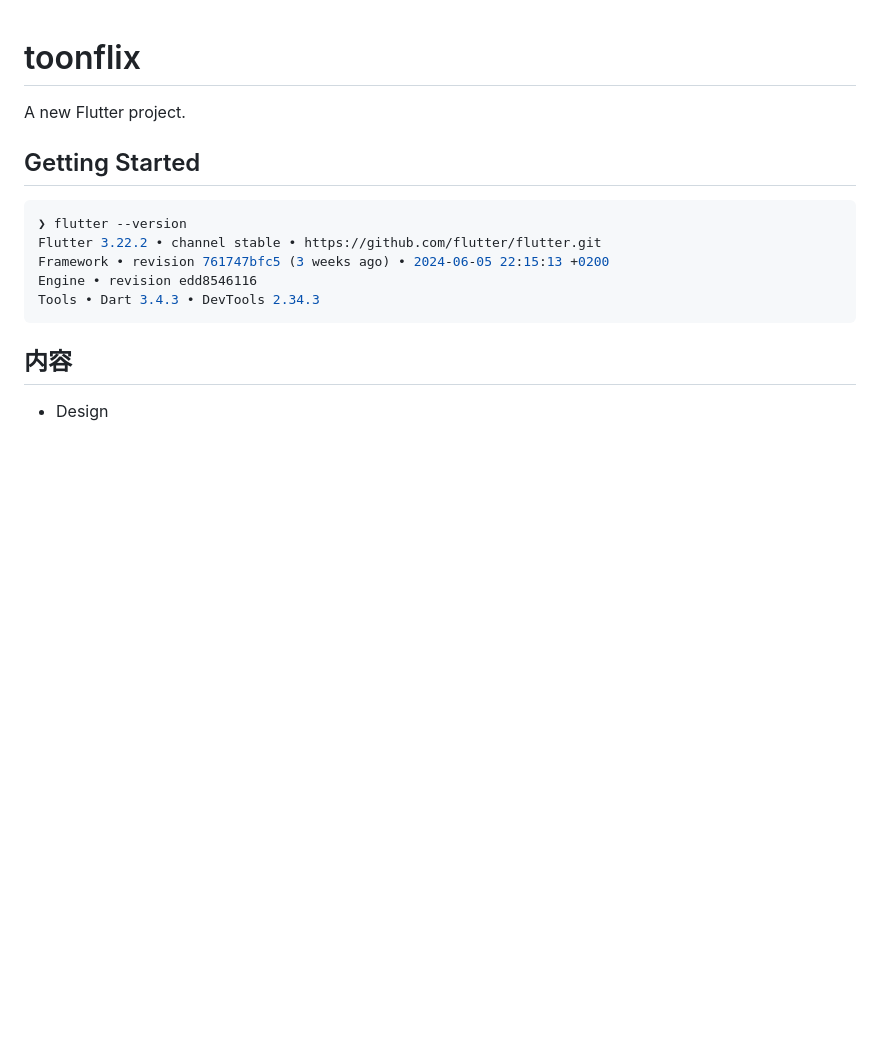
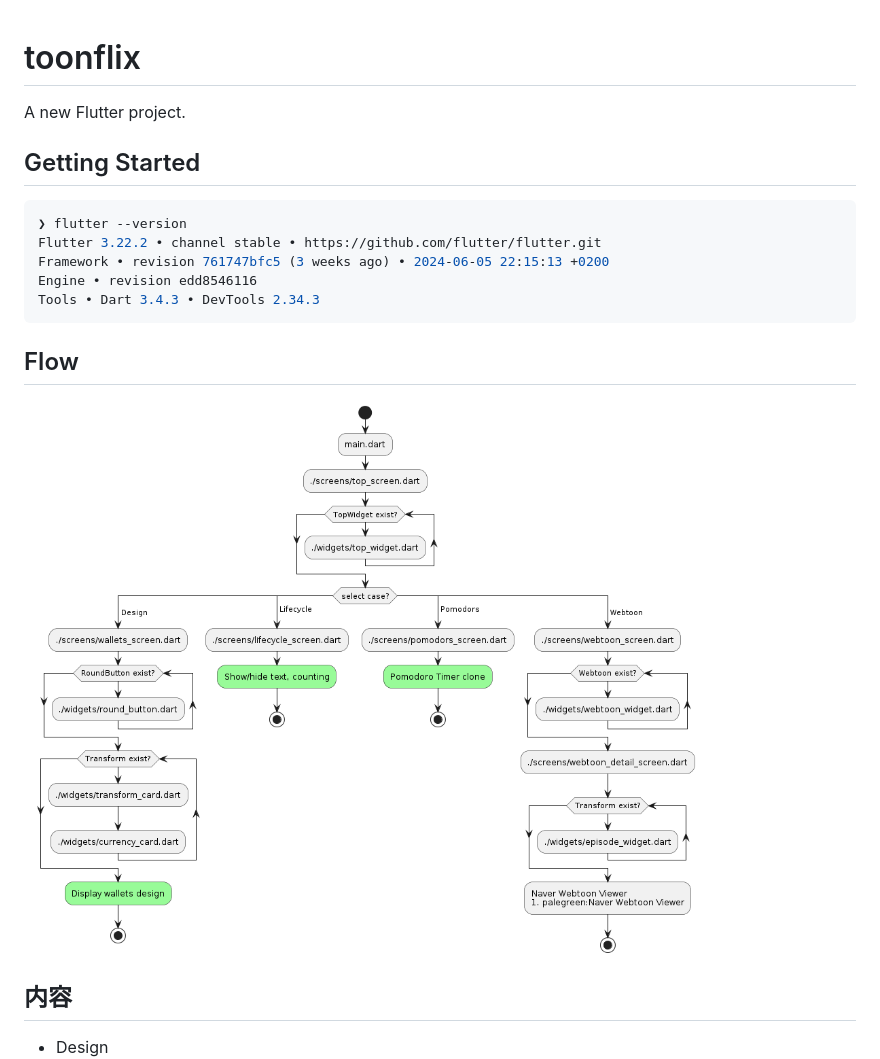
Before and after one commit to lifeisegg2k/flutter-toonfilx, a Markdown page: README.md, the part around the change. Drawn GitHub-style; pictures changed too: docs/flowchart.png (added); blank space fills up the shorter version.

````diff
--- a/README.md
+++ b/README.md
@@ -12,6 +12,10 @@ Engine • revision edd8546116
 Tools • Dart 3.4.3 • DevTools 2.34.3
 ```
 
+## Flow
+
+![Flow](./docs/flowchart.png)
+
 ## 内容
 
 - Design
````
Also changed, not shown: 3 other files.
